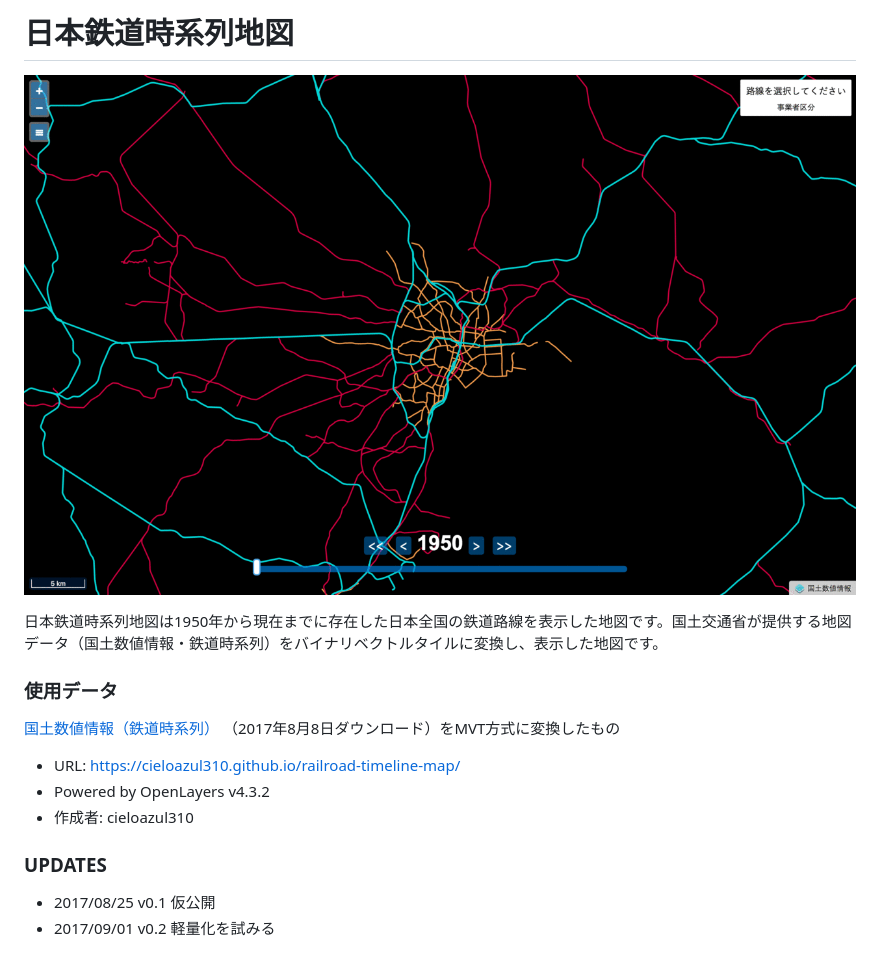
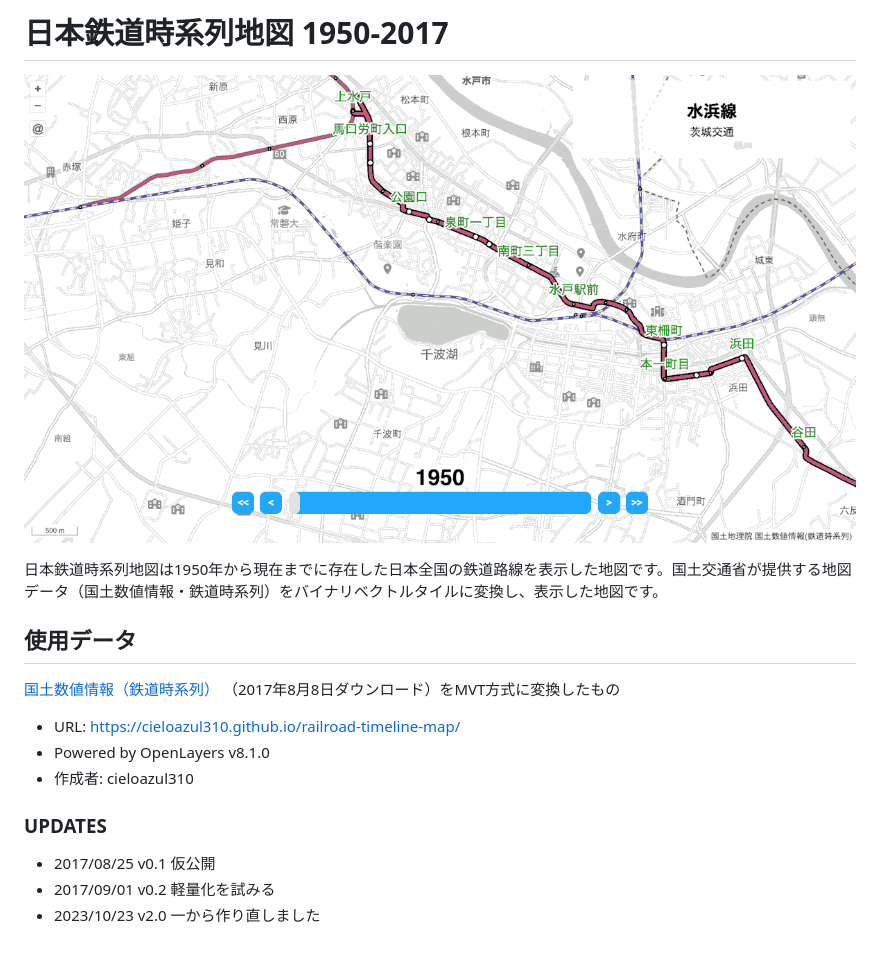
Before and after one commit to cieloazul310/railroad-timeline-map, a Markdown page: README.md, the part around the change. Drawn GitHub-style; pictures changed too: data/tokyo.gif (deleted), public/img.png (added).

Commit message:
docs: update

```diff
--- a/README.md
+++ b/README.md
@@ -1,18 +1,19 @@
-# 日本鉄道時系列地図
+# 日本鉄道時系列地図 1950-2017
 
-![map example](data/tokyo.gif)
+![日本鉄道時系列地図](./public/img.png)
 
 日本鉄道時系列地図は1950年から現在までに存在した日本全国の鉄道路線を表示した地図です。国土交通省が提供する地図データ（国土数値情報・鉄道時系列）をバイナリベクトルタイルに変換し、表示した地図です。
 
-### 使用データ
+## 使用データ
 
 [国土数値情報（鉄道時系列）](http://nlftp.mlit.go.jp/ksj/gml/datalist/KsjTmplt-N05-v1_3.html) （2017年8月8日ダウンロード）をMVT方式に変換したもの
 
-- URL: https://cieloazul310.github.io/railroad-timeline-map/
-- Powered by OpenLayers v4.3.2
+- URL: <https://cieloazul310.github.io/railroad-timeline-map/>
+- Powered by OpenLayers v8.1.0
 - 作成者: cieloazul310
 
 ### UPDATES
 
 - 2017/08/25 v0.1 仮公開
 - 2017/09/01 v0.2 軽量化を試みる
+- 2023/10/23 v2.0 一から作り直しました
```
Also changed, not shown: data/thumb.png (deleted), 1 other file.
